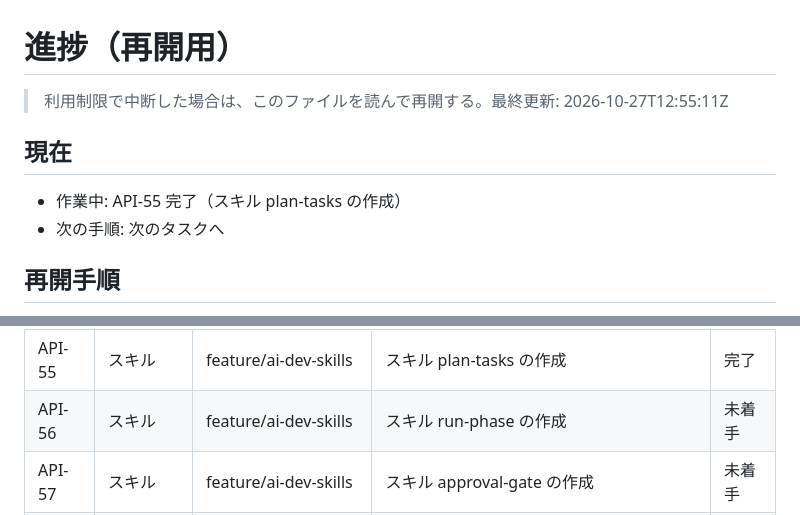
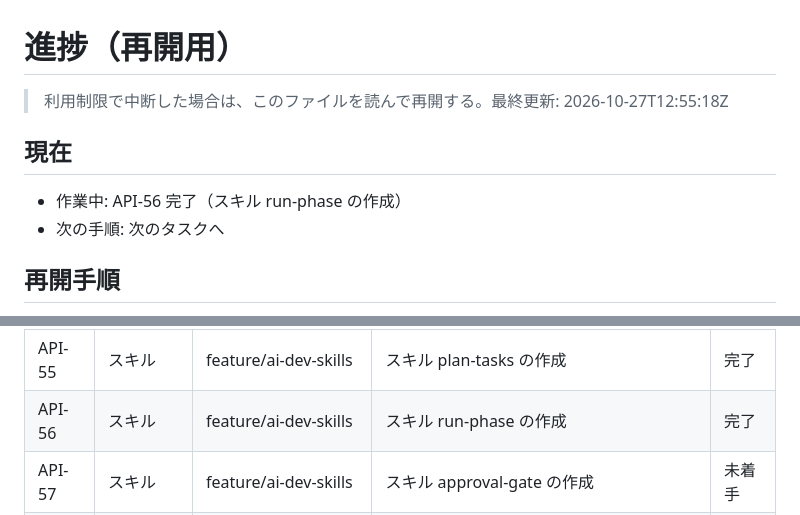
Before and after one commit to yoshimaru0419/mobile-claude-test, a Markdown page: progress.md, 2 parts joined by grey strips. GitHub-like rendering.

Commit message:
進捗を更新: API-56 完了（スキル run-phase の作成）
Co-Authored-By: Claude Sonnet 5.5 <noreply@anthropic.com>
Claude-Session: https://claude.ai/code/session_01SLyViCpsEUmns7ooqFMtYc

```diff
--- a/progress.md
+++ b/progress.md
@@ -1,9 +1,9 @@
 # 進捗（再開用）
 
-> 利用制限で中断した場合は、このファイルを読んで再開する。最終更新: 2026-10-27T12:55:11Z
+> 利用制限で中断した場合は、このファイルを読んで再開する。最終更新: 2026-10-27T12:55:18Z
 
 ## 現在
-- 作業中: API-55 完了（スキル plan-tasks の作成）
+- 作業中: API-56 完了（スキル run-phase の作成）
 - 次の手順: 次のタスクへ
 
 ## 再開手順
@@ -52,7 +52,7 @@
 | API-53 | スキル | feature/ai-dev-skills | スキル ai-dev-start の作成 | 完了 |
 | API-54 | スキル | feature/ai-dev-skills | スキル requirements-interview の作成 | 完了 |
 | API-55 | スキル | feature/ai-dev-skills | スキル plan-tasks の作成 | 完了 |
-| API-56 | スキル | feature/ai-dev-skills | スキル run-phase の作成 | 未着手 |
+| API-56 | スキル | feature/ai-dev-skills | スキル run-phase の作成 | 完了 |
 | API-57 | スキル | feature/ai-dev-skills | スキル approval-gate の作成 | 未着手 |
 | API-58 | スキル | feature/ai-dev-skills | スキル jira-ops の作成 | 未着手 |
 | API-59 | スキル | feature/ai-dev-skills | スキル confluence-ops の作成 | 未着手 |
```
